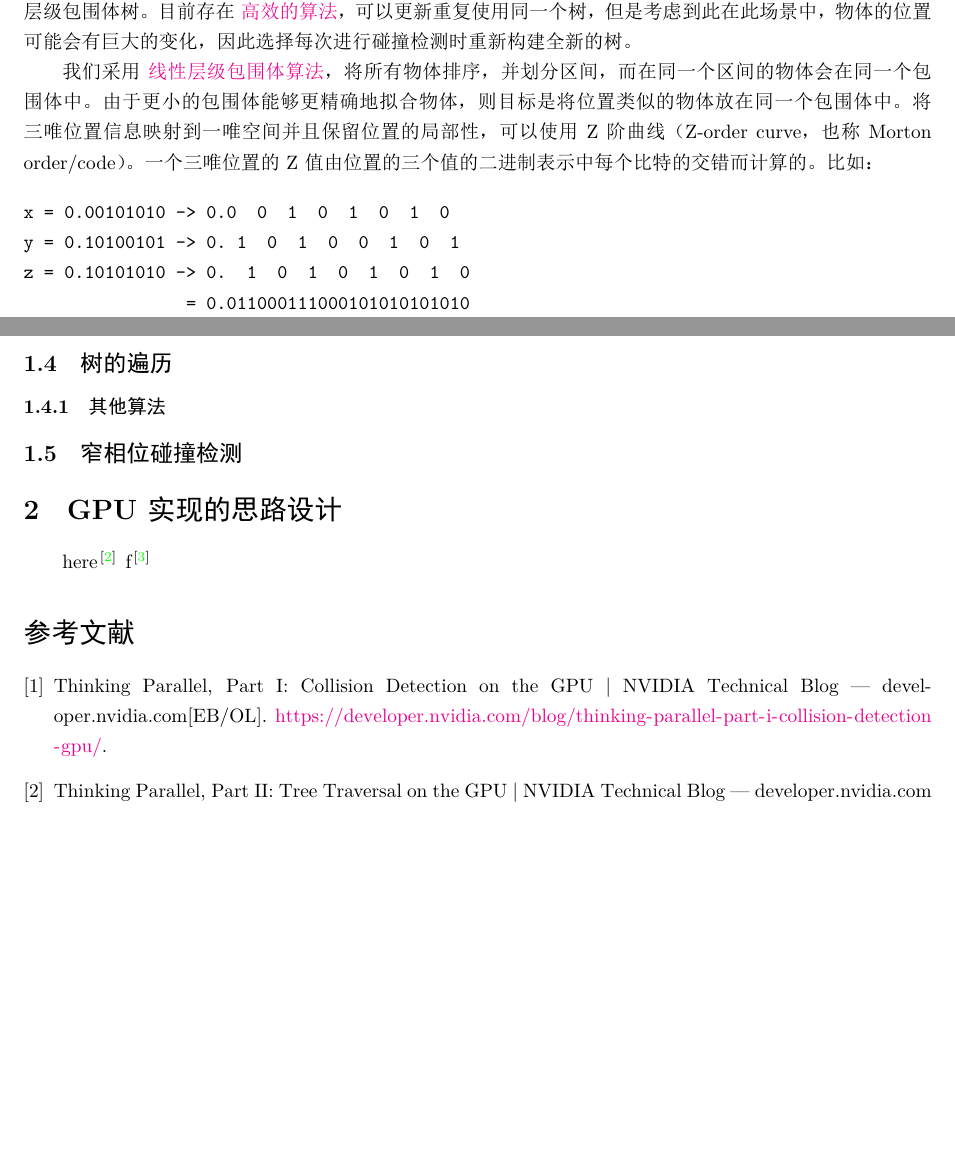
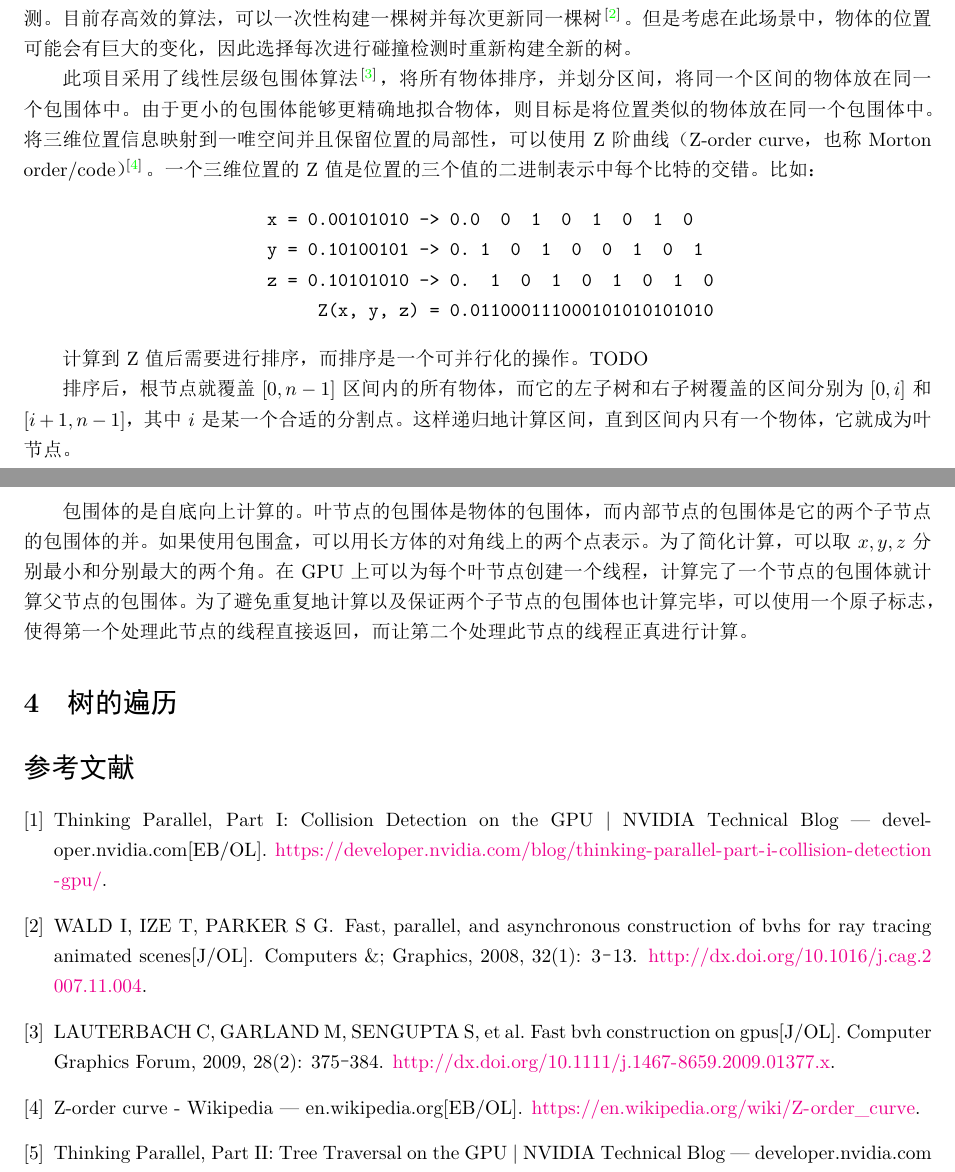
Before and after one commit to georgetian3/gpu-collision-detection, a LaTeX document (docs/main.tex, which reads docs/bibs.bib, docs/hw.tex): two parts of pages 1 and 2 of 2, joined at a grey line, cut at the place of the change, the shorter picture padded with empty space. The pictures show the PDF file docs/main.pdf that the author committed with the source.

Commit message:
2023-12-12 10:16:57

```diff
--- a/docs/bibs.bib
+++ b/docs/bibs.bib
@@ -21,3 +21,11 @@
 	year = {},
 	note = {[Accessed 07-12-2023]},
 }
+
+@article{Wald2008,
+  title = {Fast, parallel, and asynchronous construction of BVHs for ray tracing animated scenes},
+  volume = {32},
+  ISSN = {0097-8493},
+  url = {http://dx.doi.org/10.1016/j.cag.2007.11.004},
+  DOI = {10.1016/j.cag.2007.11.004},
+  number = {1},
@@ -23,0 +37,10 @@
+  pages = {3–13}
+}
+
+@article{Lauterbach2009,
+  title = {Fast BVH Construction on GPUs},
+  volume = {28},
+  ISSN = {1467-8659},
+  url = {http://dx.doi.org/10.1111/j.1467-8659.2009.01377.x},
+  DOI = {10.1111/j.1467-8659.2009.01377.x},
+  number = {2},
@@ -23,0 +50 @@
+  year = {2009},
--- a/docs/hw.tex
+++ b/docs/hw.tex
@@ -1,40 +1,37 @@
-\section{碰撞检测的加速算法设计}
+\section{背景}
 
-\subsection{背景}
+碰撞检测通常分为宽相位碰撞检测（broad phase collision detection）和窄相位碰撞检测（narrow phase collision detection）\cite{nvidiaCollisionDetection}。宽相位碰撞检测用于快速粗略地将完全没法碰撞的物体去除掉，然后对可能碰撞的物体进行更精确的但通常更慢的窄相位碰撞检测。由于预期仿真的物体（球，正/长方体，四面体）比较简单，此项目会使用简单的窄相位碰撞检测算法，而聚焦在宽相位碰撞检测。
 
-碰撞检测通常分为宽相位碰撞检测（broad phase collision detection）和窄相位碰撞检测（narrow phase collision detection）\cite{nvidiaCollisionDetection}。宽相位碰撞检测用于快速粗略地将完全没法碰撞的物体去除掉，然后对可能碰撞的物体进行更精确的但通常更慢窄相位碰撞检测。由于预期仿真的物体（球，正/长方体，四面体）比较简单，此项目会使用简单的窄相位碰撞检测算法，而聚焦在宽相位碰撞检测。
+\section{算法概述}
 
-\subsection{算法概述}
+朴素的算法会将 $n$ 个物体中的每一个物体与其他 $n-1$ 个物体进行碰撞检测，其时间复杂度为 $O(n^2)$。对于几万个物体，这个算法的速度不够快。
 
-朴素的算法会将 $n$ 个物体中的每一个物体与其他 $n-1$ 个物体进行碰撞检测，其时间复杂度为 $O(n^2)$。
-
-
-此项目使用的数据结构是层级包围体树。一个包围体必需包含它的物体的所有点。为了加快计算，通常会使用最小轴对齐包围盒（minimum axis-aligned bounding box），即最小的，各个边与三个坐标轴平行的长方体。
+为了降低时间复杂度，此项目使用的数据结构是层级包围体树。一个包围体必需包含它的物体的所有点。为了加快计算，通常会使用最小轴对齐包围盒（minimum axis-aligned bounding box），即最小的，各个边与三个坐标轴平行的长方体。
 包围体可以形成树结构，约束条件是叶节点必须是物体本身，而所有其他节点都是包围体，并且任意一个内部节点必须是它的子节点的包围盒。
 在便利层级包围体树时，若一个物体与某一个节点表示的包围体没有碰撞，则物体不会与此包围体的子包围体/物体碰撞，因此可以跳过子节点。对于理想构建的树而言，时间复杂度可以降低到 $O(n\log n)$。
 
-\subsection{树的构建}
+以下会讨论算法的实现细节以及可以利用 GPU 加速的地方。
 
-此项目的碰撞检测对象是动态的物体，即需要◊每次物体的位置更新后做一次碰撞检测，因此需要更新层级包围体树。目前存在 \href{https://web.archive.org/web/20140113213158/http://visual-computing.intel-research.net/publications/papers/2008/async/AsyncBVHJournal2008.pdf}{高效的算法}，可以更新重复使用同一个树，但是考虑到此在此场景中，物体的位置可能会有巨大的变化，因此选择每次进行碰撞检测时重新构建全新的树。
+\section{树的构建}
 
-我们采用 \href{https://luebke.us/publications/eg09.pdf}{线性层级包围体算法}，将所有物体排序，并划分区间，而在同一个区间的物体会在同一个包围体中。由于更小的包围体能够更精确地拟合物体，则目标是将位置类似的物体放在同一个包围体中。将三唯位置信息映射到一唯空间并且保留位置的局部性，可以使用 Z 阶曲线（Z-order curve，也称 Morton order/code）。一个三唯位置的 Z 值由位置的三个值的二进制表示中每个比特的交错而计算的。比如：
+此项目的碰撞检测对象是动态的物体，即每次物体的位置更新后需要更新层级包围体树并做一次碰撞检测。目前存高效的算法，可以一次性构建一棵树并每次更新同一棵树 \cite{Wald2008}。但是考虑在此场景中，物体的位置可能会有巨大的变化，因此选择每次进行碰撞检测时重新构建全新的树。
+
+此项目采用了线性层级包围体算法 \cite{Lauterbach2009}，将所有物体排序，并划分区间，将同一个区间的物体放在同一个包围体中。由于更小的包围体能够更精确地拟合物体，则目标是将位置类似的物体放在同一个包围体中。将三维位置信息映射到一唯空间并且保留位置的局部性，可以使用 Z 阶曲线（Z-order curve，也称 Morton order/code）\cite{wikipediaZorderCurve}。一个三维位置的 Z 值是位置的三个值的二进制表示中每个比特的交错。比如：
 
 \begin{codeblock}
-x = 0.00101010 -> 0.0  0  1  0  1  0  1  0
-y = 0.10100101 -> 0. 1  0  1  0  0  1  0  1
-z = 0.10101010 -> 0.  1  0  1  0  1  0  1  0
-                = 0.011000111000101010101010
+                        x = 0.00101010 -> 0.0  0  1  0  1  0  1  0
+                        y = 0.10100101 -> 0. 1  0  1  0  0  1  0  1
+                        z = 0.10101010 -> 0.  1  0  1  0  1  0  1  0
+                             Z(x, y, z) = 0.011000111000101010101010
 \end{codeblock}
 
-\subsection{树的遍历}
+计算到 Z 值后需要进行排序，而排序是一个可并行化的操作。TODO
 
-\subsubsection{其他算法}
+排序后，根节点就覆盖 $[0, n-1]$ 区间内的所有物体，而它的左子树和右子树覆盖的区间分别为 $[0, i]$ 和 $[i+1,n-1]$，其中 $i$ 是某一个合适的分割点。这样递归地计算区间，直到区间内只有一个物体，它就成为叶节点。
+
+包围体的是自底向上计算的。叶节点的包围体是物体的包围体，而内部节点的包围体是它的两个子节点的包围体的并。如果使用包围盒，可以用长方体的对角线上的两个点表示。为了简化计算，可以取 $x,y,z$ 分别最小和分别最大的两个角。在 GPU 上可以为每个叶节点创建一个线程，计算完了一个节点的包围体就计算父节点的包围体。为了避免重复地计算以及保证两个子节点的包围体也计算完毕，可以使用一个原子标志，使得第一个处理此节点的线程直接返回，而让第二个处理此节点的线程正真进行计算。
+
+\section{树的遍历}
 
 
-\subsection{窄相位碰撞检测}
-
-\section{GPU 实现的思路设计}
-
-here \cite{nvidiaTreeTraversal} f \cite{nvidiaTreeConstruction}
-
 \bibliography{bibs}
```
Also changed, not shown: docs/main.pdf, docs/bibs.bib (19 more changed lines), 2 other files.
